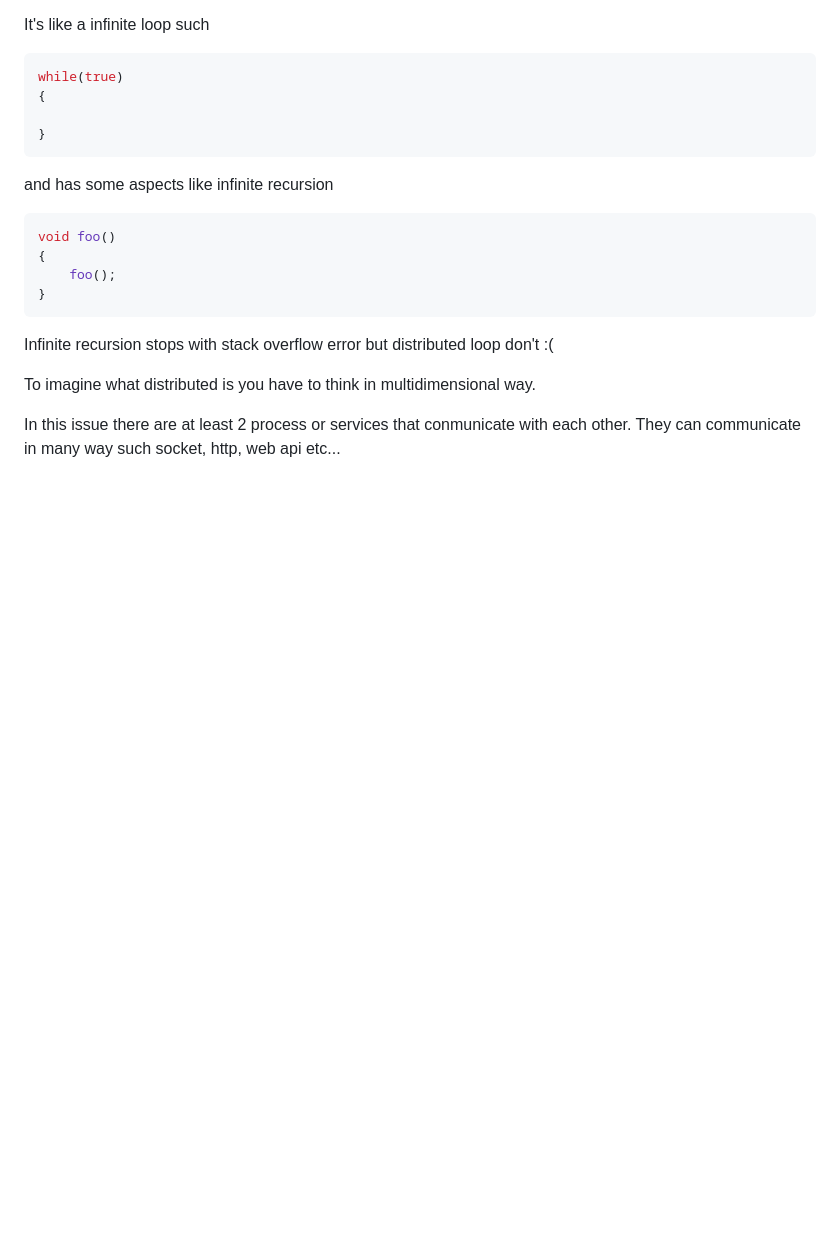
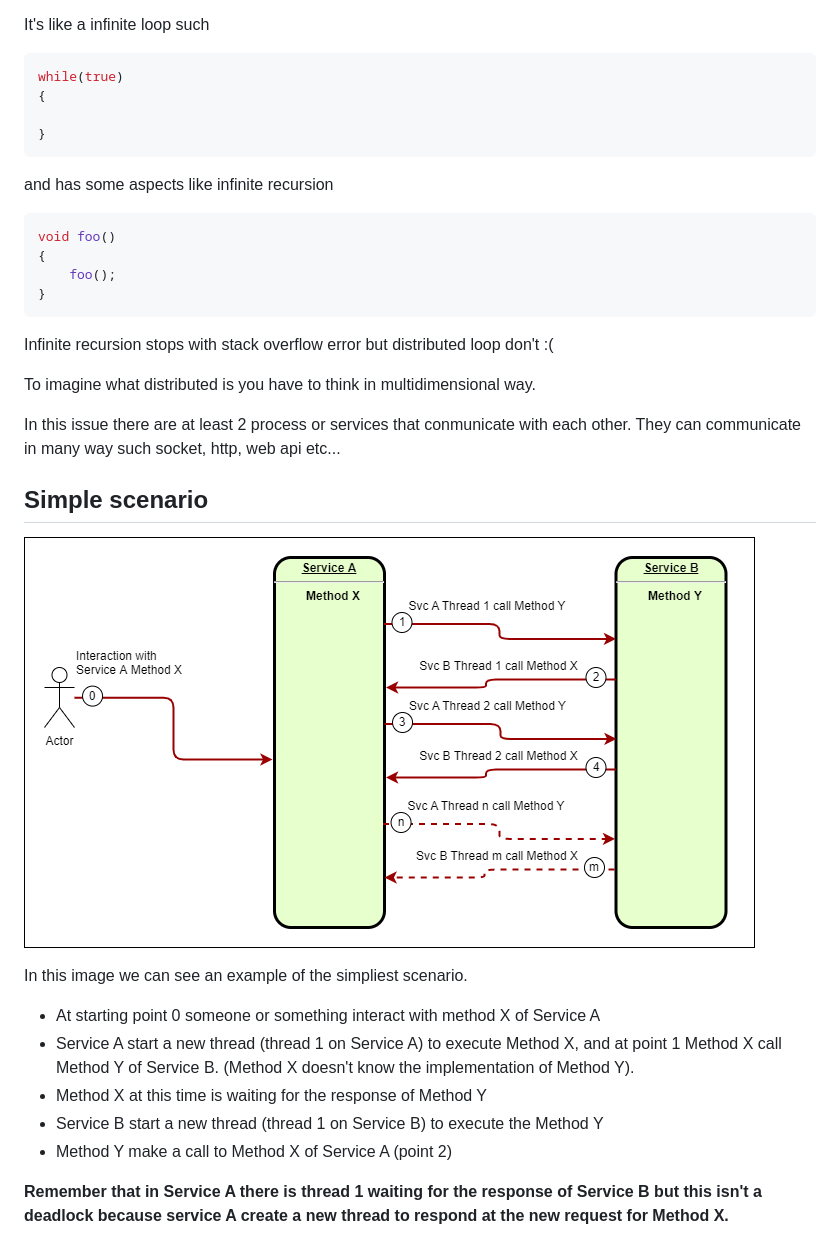
Before and after one commit to AndreaPic/loop-detector, a Markdown page: README.md, the part around the change. Rendered like a GitHub page; pictures changed too: docs/img/DistributedLoop-Simple.png (added); blank space fills up the shorter version.

```diff
--- a/README.md
+++ b/README.md
@@ -26,3 +26,16 @@ To imagine what distributed is you have to think in multidimensional way.
 
 In this issue there are at least 2 process or services that conmunicate with each other.
 They can communicate in many way such socket, http, web api etc...
+
+## Simple scenario
+
+![simple scenario](./docs/img/DistributedLoop-Simple.png)
+
+In this image we can see an example of the simpliest scenario.
+- At starting point 0 someone or something interact with method X of Service A
+- Service A start a new thread (thread 1 on Service A) to execute Method X, and at point 1 Method X call Method Y of Service B. (Method X doesn't know the implementation of Method Y).
+- Method X at this time is waiting for the response of Method Y
+- Service B start a new thread (thread 1 on Service B) to execute the Method Y
+- Method Y make a call to Method X of Service A (point 2)
+
+**Remember that in Service A there is thread 1 waiting for the response of Service B but this isn't a deadlock because service A create a new thread to respond at the new request for Method X.**
```
Also changed, not shown: 1 other file.
